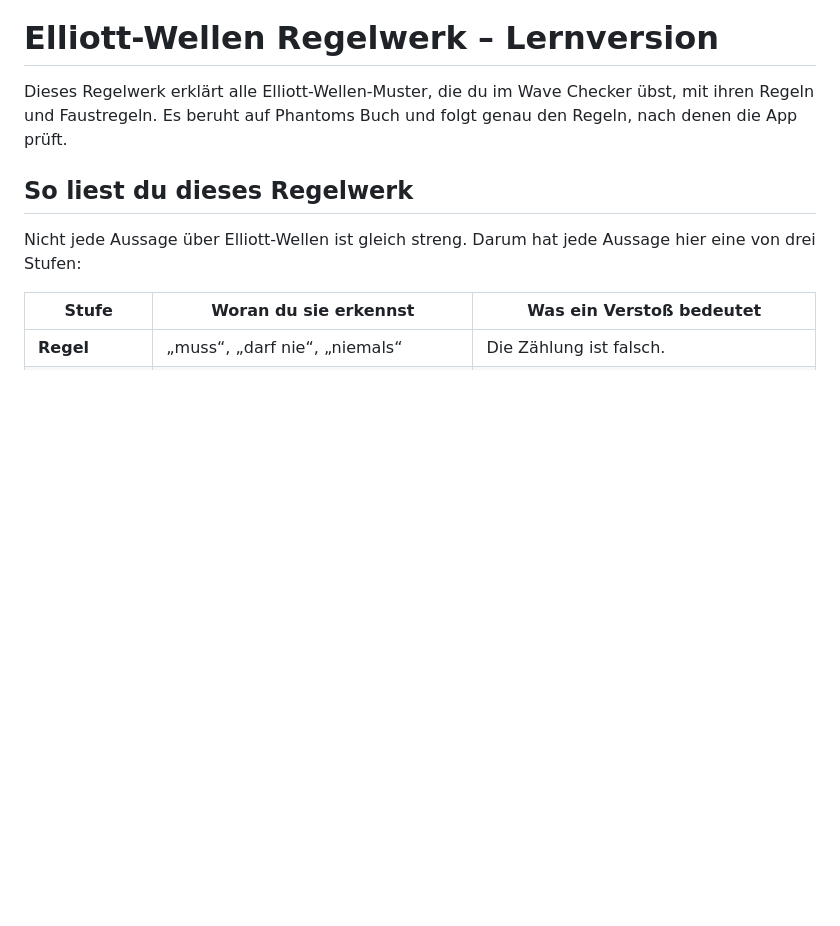
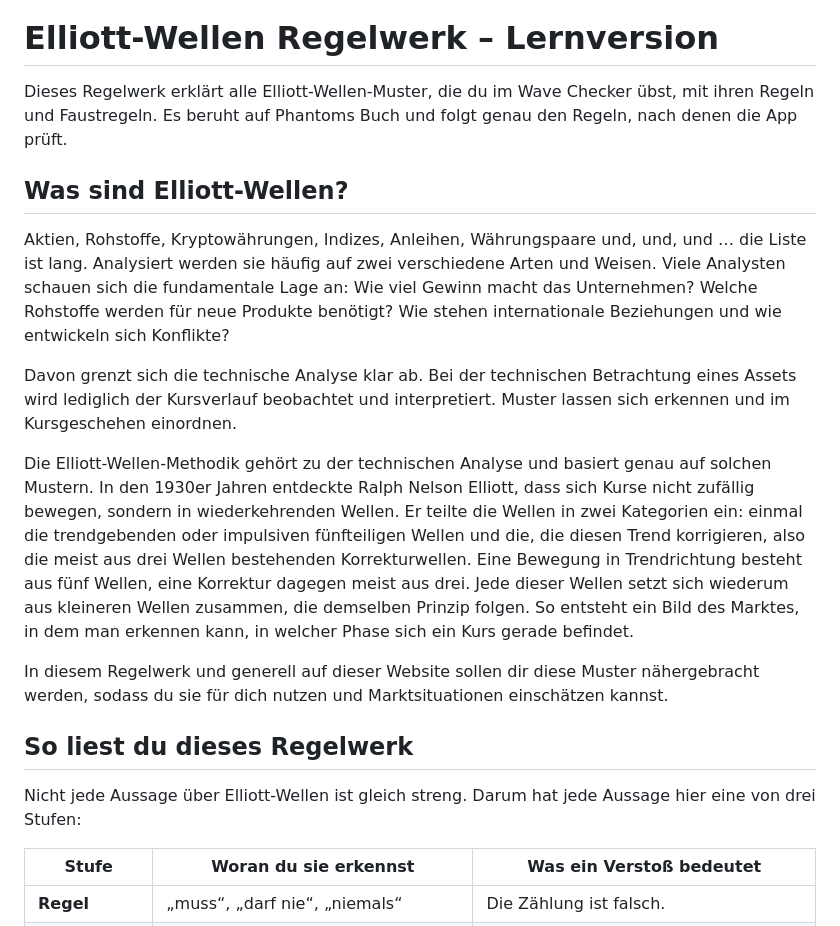
Before and after one commit to frickelenny-svg/Wave-Checker, a Markdown page: lernen/regelwerk-lernversion.md, the part around the change. GitHub-like rendering; blank space fills up the shorter version.

Commit message:
Lernversion: neues erstes Kapitel „Was sind Elliott-Wellen?“ (Text von Lenny)
Co-Authored-By: Claude Opus 5.5 <noreply@anthropic.com>

```diff
--- a/lernen/regelwerk-lernversion.md
+++ b/lernen/regelwerk-lernversion.md
@@ -1,6 +1,16 @@
 # Elliott-Wellen Regelwerk – Lernversion
 
 Dieses Regelwerk erklärt alle Elliott-Wellen-Muster, die du im Wave Checker übst, mit ihren Regeln und Faustregeln. Es beruht auf Phantoms Buch und folgt genau den Regeln, nach denen die App prüft.
+
+## Was sind Elliott-Wellen?
+
+Aktien, Rohstoffe, Kryptowährungen, Indizes, Anleihen, Währungspaare und, und, und … die Liste ist lang. Analysiert werden sie häufig auf zwei verschiedene Arten und Weisen. Viele Analysten schauen sich die fundamentale Lage an: Wie viel Gewinn macht das Unternehmen? Welche Rohstoffe werden für neue Produkte benötigt? Wie stehen internationale Beziehungen und wie entwickeln sich Konflikte?
+
+Davon grenzt sich die technische Analyse klar ab. Bei der technischen Betrachtung eines Assets wird lediglich der Kursverlauf beobachtet und interpretiert. Muster lassen sich erkennen und im Kursgeschehen einordnen.
+
+Die Elliott-Wellen-Methodik gehört zu der technischen Analyse und basiert genau auf solchen Mustern. In den 1930er Jahren entdeckte Ralph Nelson Elliott, dass sich Kurse nicht zufällig bewegen, sondern in wiederkehrenden Wellen. Er teilte die Wellen in zwei Kategorien ein: einmal die trendgebenden oder impulsiven fünfteiligen Wellen und die, die diesen Trend korrigieren, also die meist aus drei Wellen bestehenden Korrekturwellen. Eine Bewegung in Trendrichtung besteht aus fünf Wellen, eine Korrektur dagegen meist aus drei. Jede dieser Wellen setzt sich wiederum aus kleineren Wellen zusammen, die demselben Prinzip folgen. So entsteht ein Bild des Marktes, in dem man erkennen kann, in welcher Phase sich ein Kurs gerade befindet.
+
+In diesem Regelwerk und generell auf dieser Website sollen dir diese Muster nähergebracht werden, sodass du sie für dich nutzen und Marktsituationen einschätzen kannst.
 
 ## So liest du dieses Regelwerk
 
```
